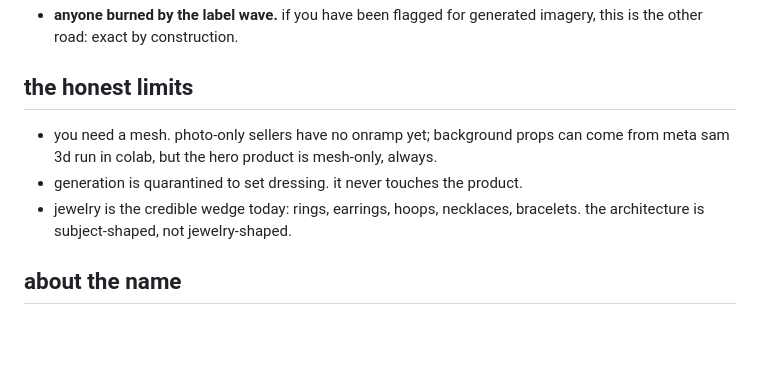
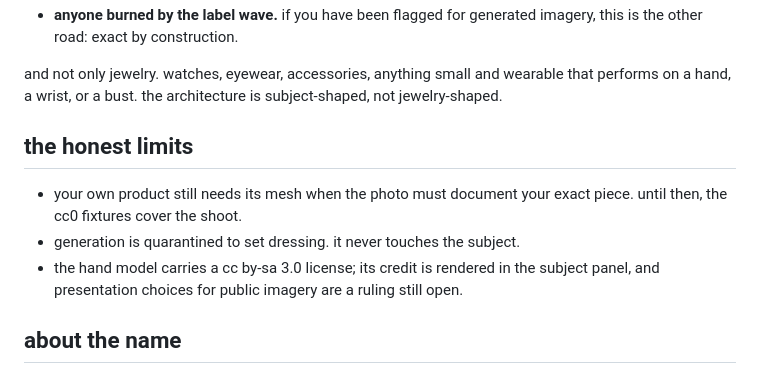
Before and after one commit to tinkrland/studiogram, a Markdown page: growth/content/standalone.md, the part around one of its changes. GitHub-like rendering; blank space fills up the shorter version.

```diff
--- a/growth/content/standalone.md
+++ b/growth/content/standalone.md
@@ -86,16 +104,19 @@ disclosure is easy to make honestly when the image is the product.
 - **anyone burned by the label wave.** if you have been flagged for
   generated imagery, this is the other road: exact by construction.
 
+and not only jewelry. watches, eyewear, accessories, anything small and
+wearable that performs on a hand, a wrist, or a bust. the architecture
+is subject-shaped, not jewelry-shaped.
+
 ## the honest limits
 
-- you need a mesh. photo-only sellers have no onramp yet; background
-  props can come from meta sam 3d run in colab, but the hero product is
-  mesh-only, always.
+- your own product still needs its mesh when the photo must document
+  your exact piece. until then, the cc0 fixtures cover the shoot.
 - generation is quarantined to set dressing. it never touches the
-  product.
-- jewelry is the credible wedge today: rings, earrings, hoops,
-  necklaces, bracelets. the architecture is subject-shaped, not
-  jewelry-shaped.
+  subject.
+- the hand model carries a cc by-sa 3.0 license; its credit is rendered
+  in the subject panel, and presentation choices for public imagery are
+  a ruling still open.
 
 ## about the name
 
```
Also changed, not shown: other parts of growth/content/standalone.md (+61 -43 lines).
